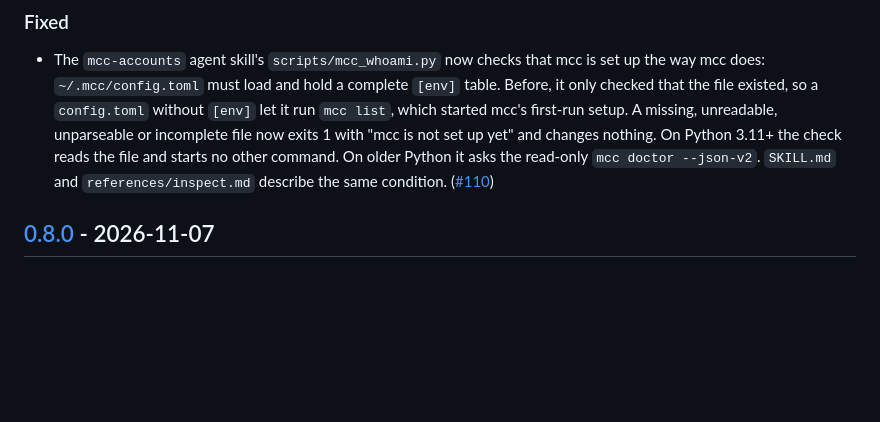
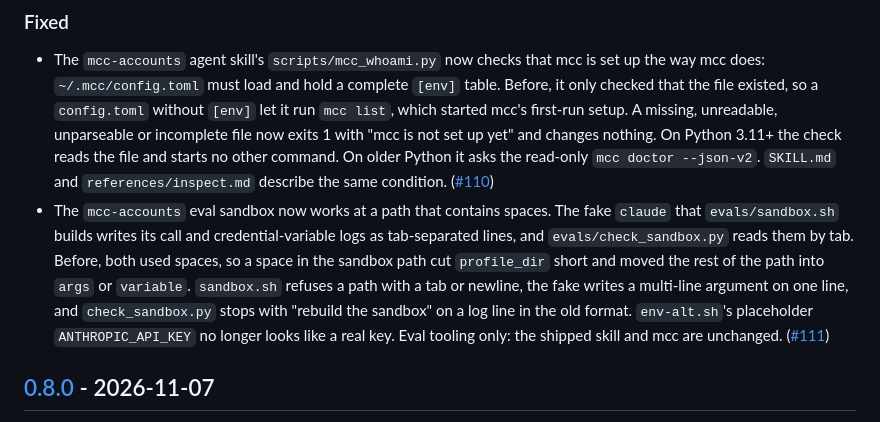
Before and after one commit to luongnv89/mcc, a Markdown page: CHANGELOG.md, the part around the change. Drawn GitHub-style; blank space fills up the shorter version.

Commit message:
docs(changelog): note the eval sandbox fix for spaced paths (#111)

```diff
--- a/CHANGELOG.md
+++ b/CHANGELOG.md
@@ -7,6 +7,7 @@ All notable changes to mcc are recorded here. The format follows [Keep a Changel
 ### Fixed
 
 - The `mcc-accounts` agent skill's `scripts/mcc_whoami.py` now checks that mcc is set up the way mcc does: `~/.mcc/config.toml` must load and hold a complete `[env]` table. Before, it only checked that the file existed, so a `config.toml` without `[env]` let it run `mcc list`, which started mcc's first-run setup. A missing, unreadable, unparseable or incomplete file now exits 1 with "mcc is not set up yet" and changes nothing. On Python 3.11+ the check reads the file and starts no other command. On older Python it asks the read-only `mcc doctor --json-v2`. `SKILL.md` and `references/inspect.md` describe the same condition. ([#110](https://github.com/luongnv89/mcc/issues/110))
+- The `mcc-accounts` eval sandbox now works at a path that contains spaces. The fake `claude` that `evals/sandbox.sh` builds writes its call and credential-variable logs as tab-separated lines, and `evals/check_sandbox.py` reads them by tab. Before, both used spaces, so a space in the sandbox path cut `profile_dir` short and moved the rest of the path into `args` or `variable`. `sandbox.sh` refuses a path with a tab or newline, the fake writes a multi-line argument on one line, and `check_sandbox.py` stops with "rebuild the sandbox" on a log line in the old format. `env-alt.sh`'s placeholder `ANTHROPIC_API_KEY` no longer looks like a real key. Eval tooling only: the shipped skill and mcc are unchanged. ([#111](https://github.com/luongnv89/mcc/issues/111))
 
 ## [0.8.0] - 2026-11-07
 
```
